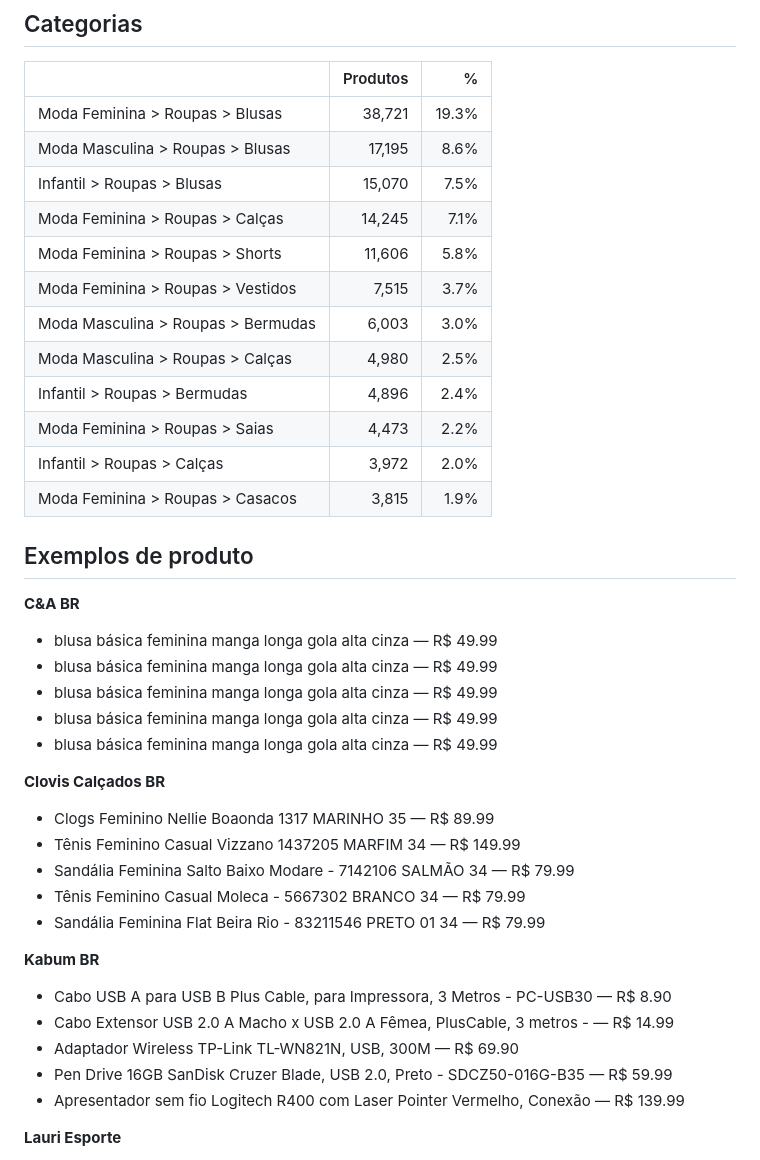
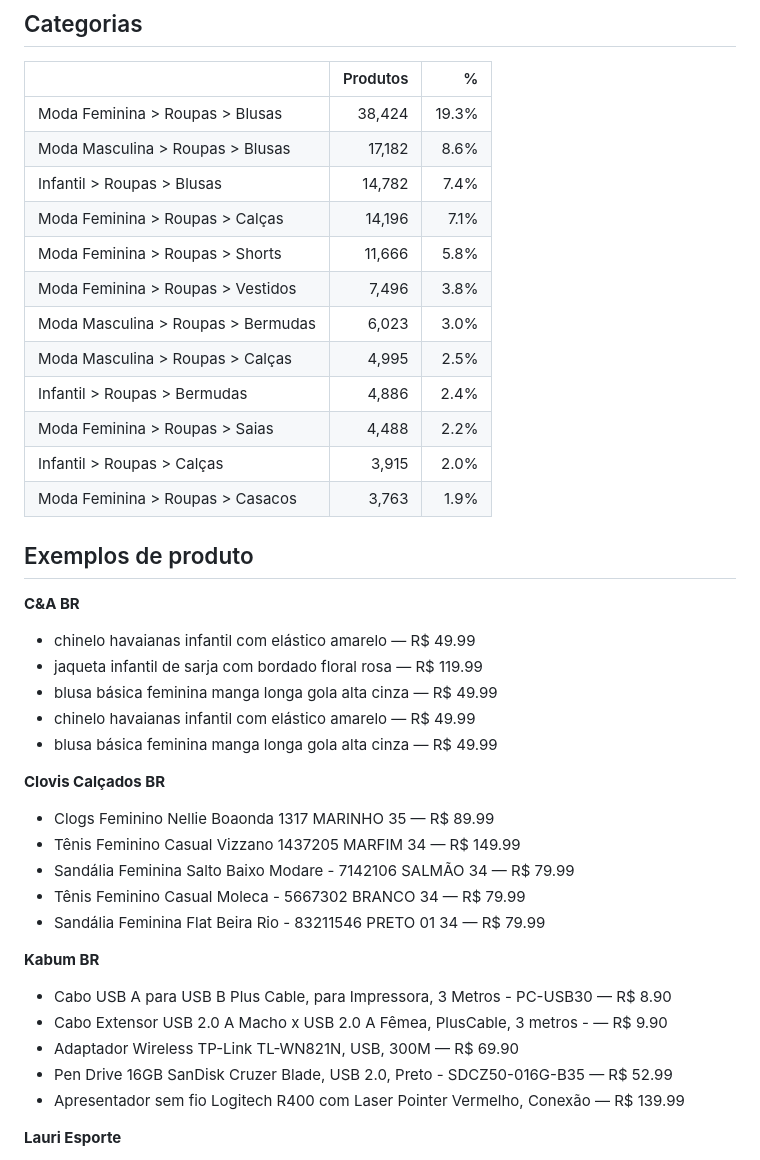
Before and after one commit to diegotesch/market-filter, a Markdown page: output/panorama.md, the part around one of its changes. Drawn GitHub-style.

```diff
--- a/output/panorama.md
+++ b/output/panorama.md
@@ -54,27 +54,27 @@
 
 | | Produtos | % |
 |---|---:|---:|
-| Moda Feminina > Roupas > Blusas | 38,721 | 19.3% |
-| Moda Masculina > Roupas > Blusas | 17,195 | 8.6% |
-| Infantil > Roupas > Blusas | 15,070 | 7.5% |
-| Moda Feminina > Roupas > Calças | 14,245 | 7.1% |
-| Moda Feminina > Roupas > Shorts | 11,606 | 5.8% |
-| Moda Feminina > Roupas > Vestidos | 7,515 | 3.7% |
-| Moda Masculina > Roupas > Bermudas | 6,003 | 3.0% |
-| Moda Masculina > Roupas > Calças | 4,980 | 2.5% |
-| Infantil > Roupas > Bermudas | 4,896 | 2.4% |
-| Moda Feminina > Roupas > Saias | 4,473 | 2.2% |
-| Infantil > Roupas > Calças | 3,972 | 2.0% |
-| Moda Feminina > Roupas > Casacos | 3,815 | 1.9% |
+| Moda Feminina > Roupas > Blusas | 38,424 | 19.3% |
+| Moda Masculina > Roupas > Blusas | 17,182 | 8.6% |
+| Infantil > Roupas > Blusas | 14,782 | 7.4% |
+| Moda Feminina > Roupas > Calças | 14,196 | 7.1% |
+| Moda Feminina > Roupas > Shorts | 11,666 | 5.8% |
+| Moda Feminina > Roupas > Vestidos | 7,496 | 3.8% |
+| Moda Masculina > Roupas > Bermudas | 6,023 | 3.0% |
+| Moda Masculina > Roupas > Calças | 4,995 | 2.5% |
+| Infantil > Roupas > Bermudas | 4,886 | 2.4% |
+| Moda Feminina > Roupas > Saias | 4,488 | 2.2% |
+| Infantil > Roupas > Calças | 3,915 | 2.0% |
+| Moda Feminina > Roupas > Casacos | 3,763 | 1.9% |
 
 ## Exemplos de produto
 
 **C&A BR**
 
+- chinelo havaianas infantil com elástico amarelo — R$ 49.99
+- jaqueta infantil de sarja com bordado floral rosa — R$ 119.99
 - blusa básica feminina manga longa gola alta cinza — R$ 49.99
-- blusa básica feminina manga longa gola alta cinza — R$ 49.99
-- blusa básica feminina manga longa gola alta cinza — R$ 49.99
-- blusa básica feminina manga longa gola alta cinza — R$ 49.99
+- chinelo havaianas infantil com elástico amarelo — R$ 49.99
 - blusa básica feminina manga longa gola alta cinza — R$ 49.99
 
 **Clovis Calçados BR**
@@ -88,9 +88,9 @@
 **Kabum BR**
 
 - Cabo USB A para USB B Plus Cable, para Impressora, 3 Metros - PC-USB30 — R$ 8.90
-- Cabo Extensor USB 2.0 A Macho x USB 2.0 A Fêmea, PlusCable, 3 metros - — R$ 14.99
+- Cabo Extensor USB 2.0 A Macho x USB 2.0 A Fêmea, PlusCable, 3 metros - — R$ 9.90
 - Adaptador Wireless TP-Link TL-WN821N, USB, 300M — R$ 69.90
-- Pen Drive 16GB SanDisk Cruzer Blade, USB 2.0, Preto - SDCZ50-016G-B35 — R$ 59.99
+- Pen Drive 16GB SanDisk Cruzer Blade, USB 2.0, Preto - SDCZ50-016G-B35 — R$ 52.99
 - Apresentador sem fio Logitech R400 com Laser Pointer Vermelho, Conexão — R$ 139.99
 
 **Lauri Esporte**
```
Also changed, not shown: other parts of output/panorama.md (+15 -15 lines).
